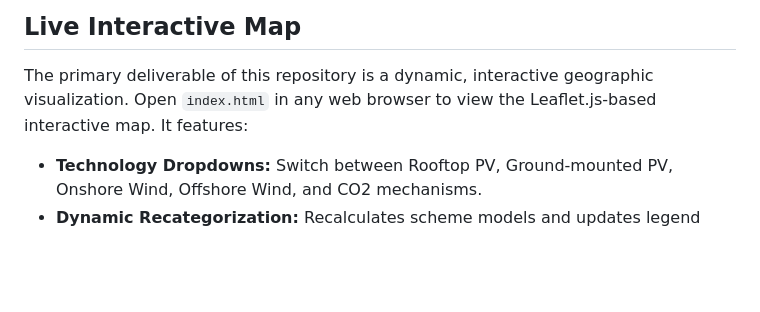
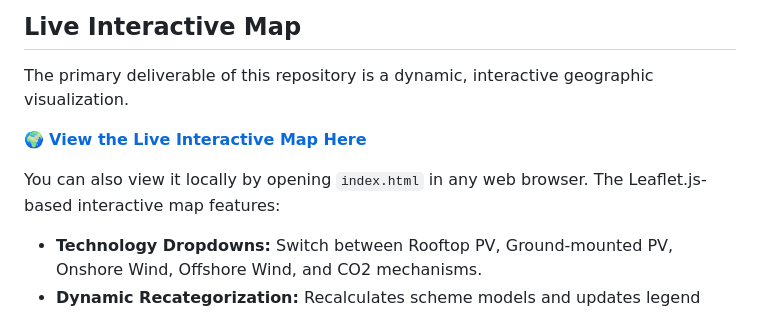
Before and after one commit to squoilin/support_schemes, a Markdown page: README.md, the part around the change. GitHub-like rendering; blank space fills up the shorter version.

Commit message:
Add GitHub Pages link to README

```diff
--- a/README.md
+++ b/README.md
@@ -5,7 +5,10 @@ This repository tracks and visualizes the principal renewable energy support sch
 ## Live Interactive Map
 
 The primary deliverable of this repository is a dynamic, interactive geographic visualization.
-Open `index.html` in any web browser to view the Leaflet.js-based interactive map. It features:
+
+🌍 **[View the Live Interactive Map Here](https://squoilin.github.io/support_schemes/)**
+
+You can also view it locally by opening `index.html` in any web browser. The Leaflet.js-based interactive map features:
 * **Technology Dropdowns:** Switch between Rooftop PV, Ground-mounted PV, Onshore Wind, Offshore Wind, and CO2 mechanisms.
 * **Dynamic Recategorization:** Recalculates scheme models and updates legend colors depending on the subset viewed.
 * **Boundary Sub-Regionalization:** E.g., accurately dividing Belgium into its three energy jurisdictions (Flanders, Wallonia, Brussels) overlaid on the NUTS/CNTR base vectors.
```
